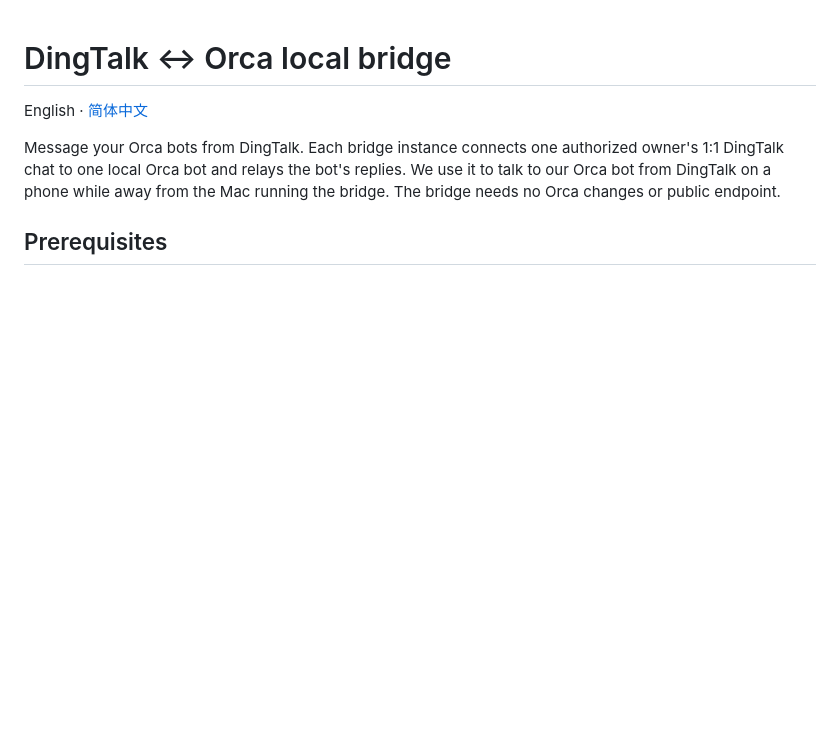
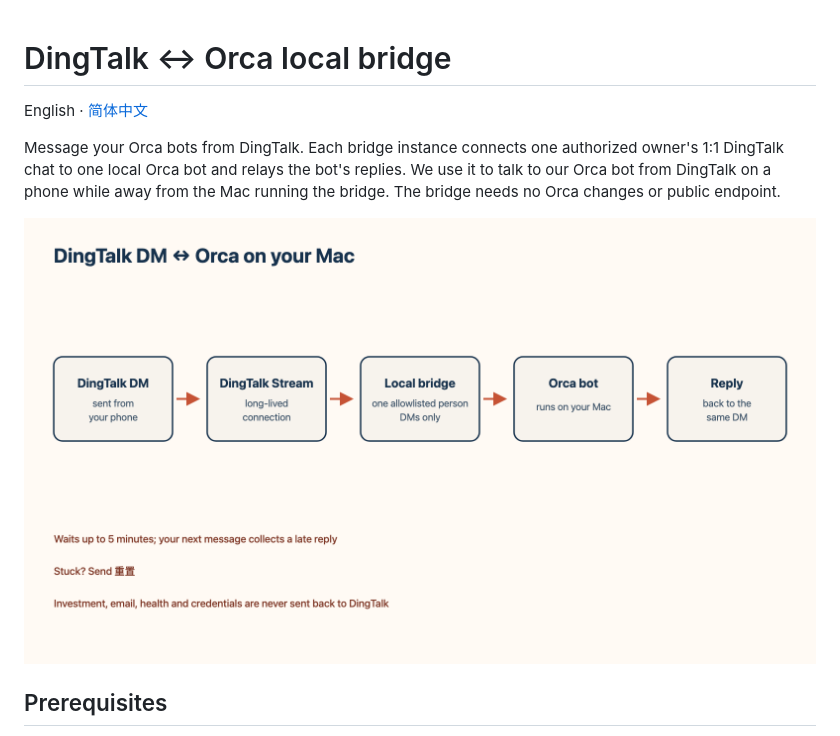
Before and after one commit to stone16/orca-dingtalk-bridge, a Markdown page: README.md, the part around the change. Rendered like a GitHub page; pictures changed too: docs/images/bridge-flow.en.png (added); blank space fills up the shorter version.

```diff
--- a/README.md
+++ b/README.md
@@ -6,6 +6,8 @@ Message your Orca bots from DingTalk. Each bridge instance connects one authoriz
 owner's 1:1 DingTalk chat to one local Orca bot and relays the bot's replies.
 We use it to talk to our Orca bot from DingTalk on a phone while away from
 the Mac running the bridge. The bridge needs no Orca changes or public endpoint.
+
+![DingTalk DM to Orca on your Mac: DingTalk DM, DingTalk Stream, local bridge, Orca bot, reply in the same DM](docs/images/bridge-flow.en.png)
 
 ## Prerequisites
 
```
Also changed, not shown: AGENTS.md (+1 -0 lines), README.zh-CN.md (+1 -11 lines), docs/images/bridge-flow.zh-CN.png (added).
